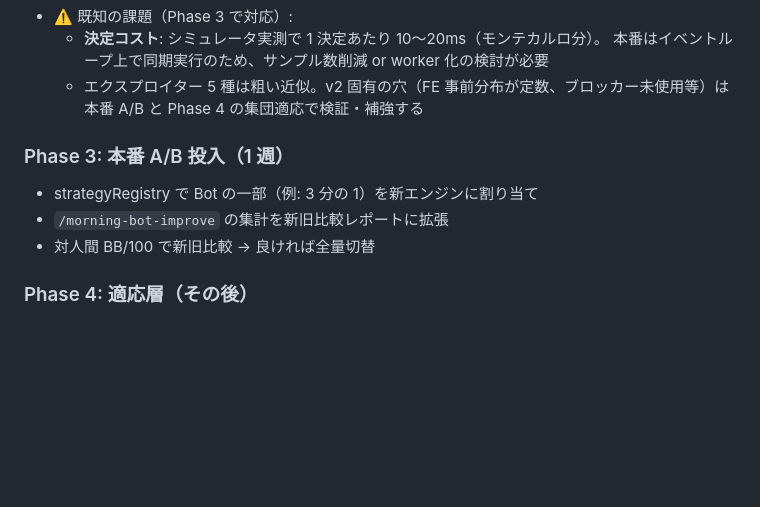
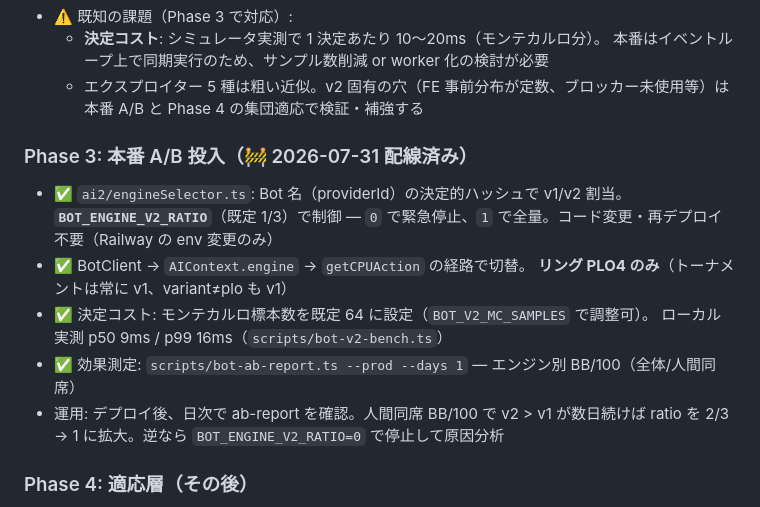
Before and after one commit to okihara/plo-game, a Markdown page: docs/bot-redesign.md, the part around the change. Drawn GitHub-style; blank space fills up the shorter version.

Commit message:
docs: Phase 3 の配線内容と運用手順を記録
Co-Authored-By: Claude Fable 5 <noreply@anthropic.com>

```diff
--- a/docs/bot-redesign.md
+++ b/docs/bot-redesign.md
@@ -190,11 +190,17 @@ Phase 0 の実測に基づき優先順位を変更。構造は変えず 2 箇所
   - エクスプロイター 5 種は粗い近似。v2 固有の穴（FE 事前分布が定数、ブロッカー未使用等）は
     本番 A/B と Phase 4 の集団適応で検証・補強する
 
-### Phase 3: 本番 A/B 投入（1 週）
+### Phase 3: 本番 A/B 投入（🚧 2026-07-31 配線済み）
 
-- strategyRegistry で Bot の一部（例: 3 分の 1）を新エンジンに割り当て
-- `/morning-bot-improve` の集計を新旧比較レポートに拡張
-- 対人間 BB/100 で新旧比較 → 良ければ全量切替
+- ✅ `ai2/engineSelector.ts`: Bot 名（providerId）の決定的ハッシュで v1/v2 割当。
+  **`BOT_ENGINE_V2_RATIO`**（既定 1/3）で制御 — `0` で緊急停止、`1` で全量。コード変更・再デプロイ不要（Railway の env 変更のみ）
+- ✅ BotClient → `AIContext.engine` → `getCPUAction` の経路で切替。
+  **リング PLO4 のみ**（トーナメントは常に v1、variant≠plo も v1）
+- ✅ 決定コスト: モンテカルロ標本数を既定 64 に設定（`BOT_V2_MC_SAMPLES` で調整可）。
+  ローカル実測 p50 9ms / p99 16ms（`scripts/bot-v2-bench.ts`）
+- ✅ 効果測定: `scripts/bot-ab-report.ts --prod --days 1` — エンジン別 BB/100（全体/人間同席）
+- 運用: デプロイ後、日次で ab-report を確認。人間同席 BB/100 で v2 > v1 が数日続けば
+  ratio を 2/3 → 1 に拡大。逆なら `BOT_ENGINE_V2_RATIO=0` で停止して原因分析
 
 ### Phase 4: 適応層（その後）
 
```
